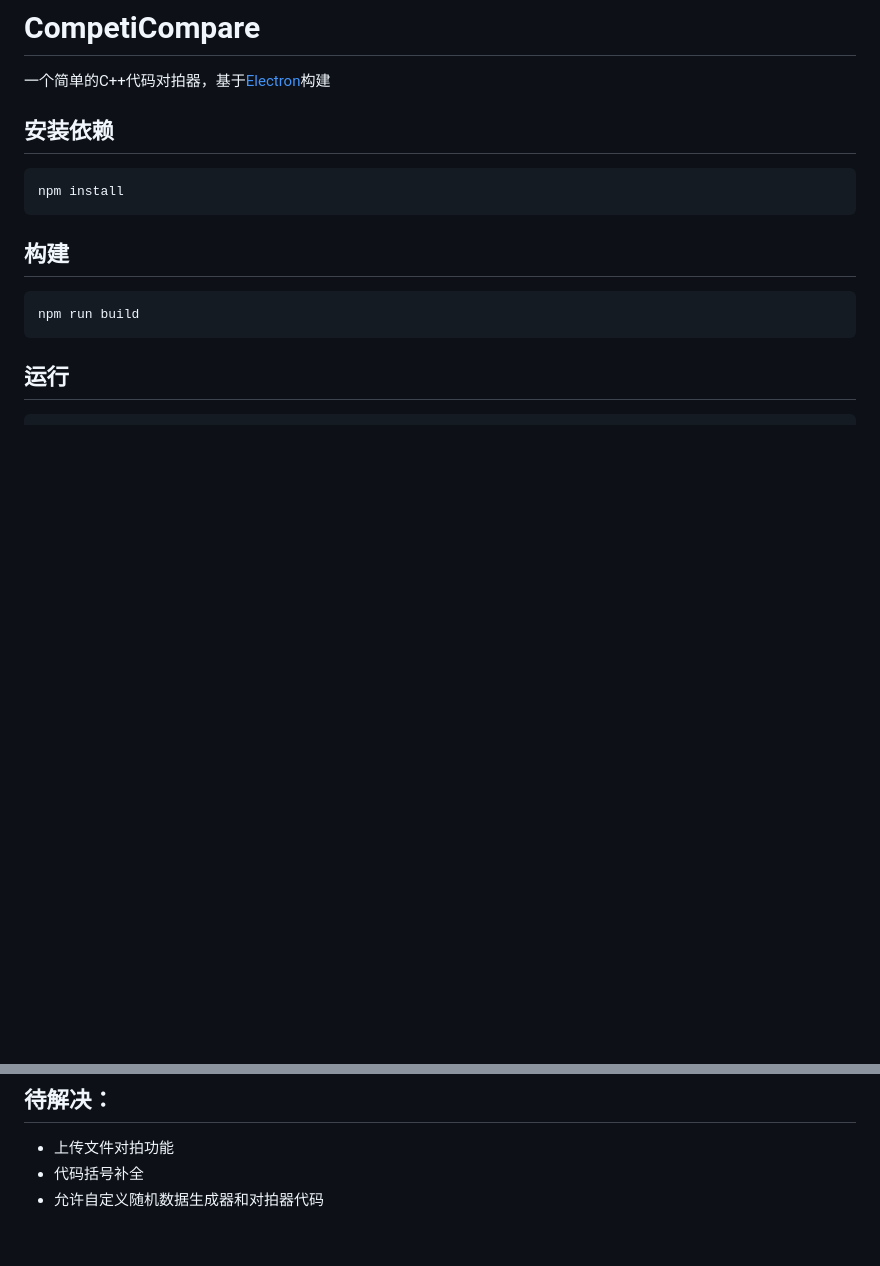
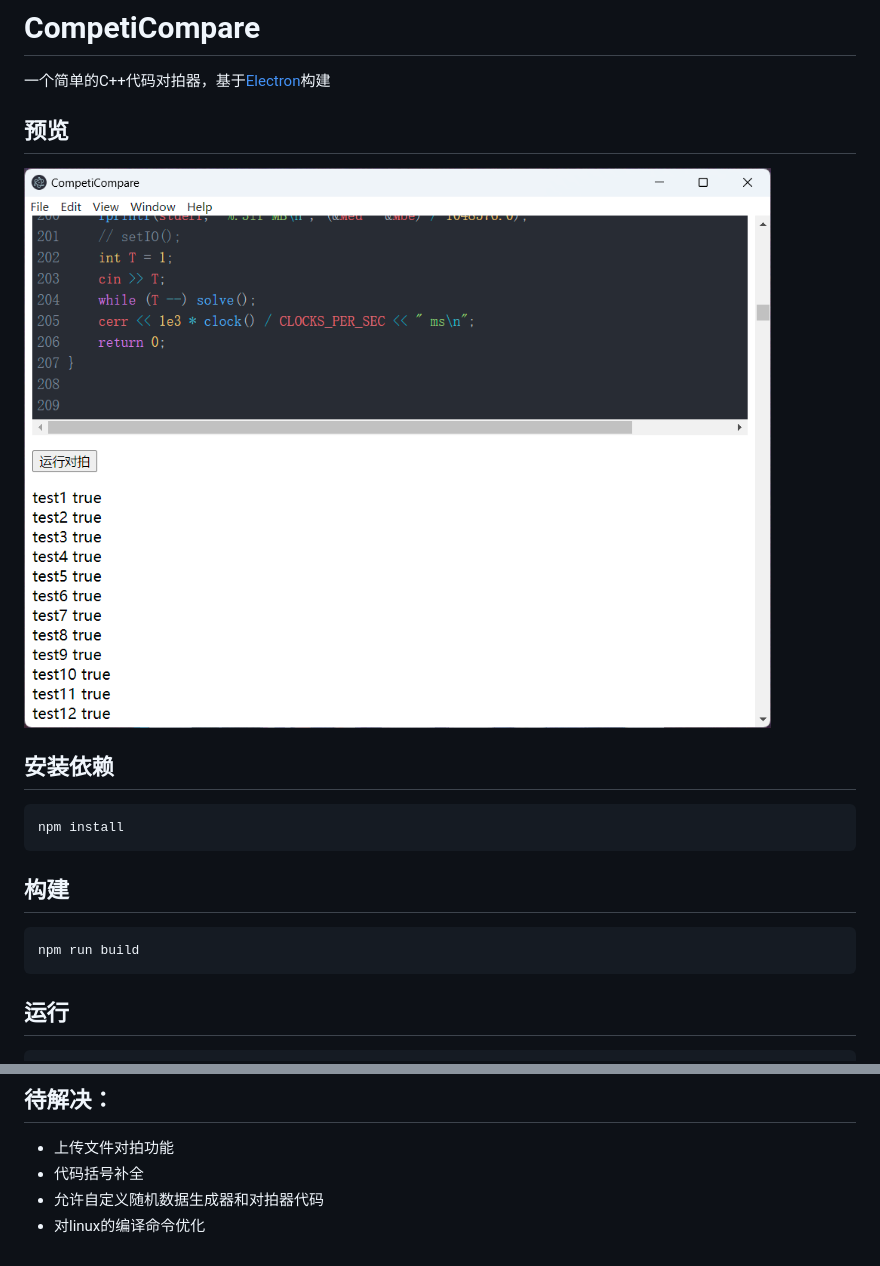
Before and after one commit to lightmon233/CompetiCompare, a Markdown page: README.md, 2 parts joined by grey strips. Drawn GitHub-style; pictures changed too: preview.png (added); blank space fills up the shorter version.

````diff
--- a/README.md
+++ b/README.md
@@ -1,5 +1,8 @@
 # CompetiCompare
 一个简单的C++代码对拍器，基于[Electron](https://www.electronjs.org/)构建
+
+## 预览
+![预览图](preview.png)
 
 ## 安装依赖
 ```bash
@@ -18,3 +21,4 @@ npm start
 - 上传文件对拍功能
 - 代码括号补全
 - 允许自定义随机数据生成器和对拍器代码
+- 对linux的编译命令优化
````
